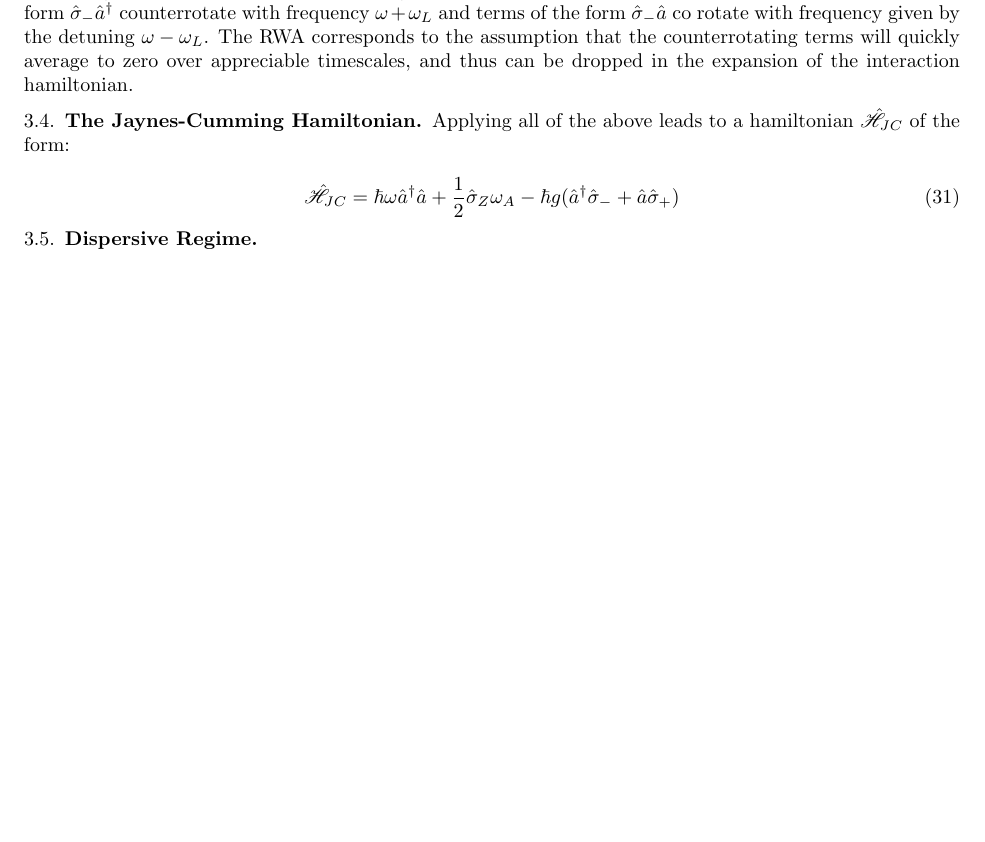
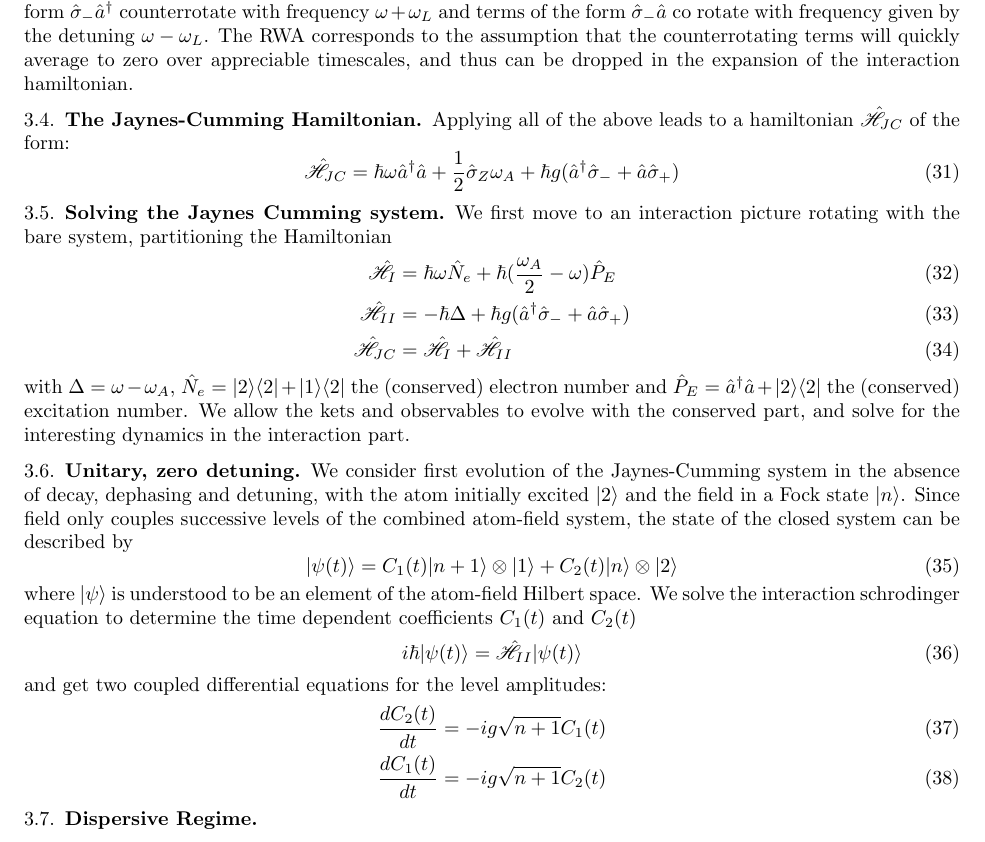
Before and after one commit to fergusbarratt/masters-project, a LaTeX paper (Summary.tex, which reads JaynesCummingModel.tex): part of page 5 of 12, cut so that both start at the same text, the shorter picture padded with empty space. Compiled offline with pdfLaTeX.

Commit message:
Added section on solution, started on unitary, zero detuning case. Need to get to detuned case. Following Gerry and Knight

```diff
--- a/JaynesCummingModel.tex
+++ b/JaynesCummingModel.tex
@@ -51,23 +50,43 @@ The atom energy, neglecting centre of mass motion and considering only populatio
 	\ham = \frac {1} {2} \hbar \omega_A \sigma_z
 \end{equation}
 where $\omega_A$ is the frequency of the bare atomic transition
-
 Assuming sinusoidal mode functions with polarisation $\varepsilon_\Omega$, and incorporating constants into new dipole matrix elements $g = \frac{m \varepsilon_\Omega sin(Kz)} {2 \hbar}$, the total hamiltonian takes the form
 \begin{equation}
 	\ham = \hbar \omega \cre \hat{a} +\frac{1}{2} \hbar \omega_A \sigma_Z + \hbar (\ann +\cre)(g\atann+g^*\atcre)
 \end{equation}
-
 expanding the interaction term
 \begin{equation}
 	\hat{\mathscr{V}}_{int} = \hbar (\ann +\cre)(g\atann+g^*\atcre) =  \hbar (g \ann \atann + g^* \ann \atcre + g \cre \atcre +g^* \cre\atann)
 \end{equation}
-
 moving to an interaction picture rotating at the transition frequency $\omega_A$ it can be seen that terms of the form $\atann \cre $ counterrotate with frequency $\omega + \omega_L$ and terms of the form $ \atann \ann$ co rotate with frequency given by the detuning $\omega-\omega_L$. The RWA corresponds to the assumption that the counterrotating terms will quickly average to zero over appreciable timescales, and thus can be dropped in the expansion of the interaction hamiltonian.
 \subsection{The Jaynes-Cumming Hamiltonian}
 Applying all of the above leads to a hamiltonian $\ham_{JC}$ of the form:
-
 \begin{equation}
-	\ham_{JC} = \hbar \omega \cre \hat{a} +\frac{1}{2} \hat{\sigma}_Z \omega_A -\hbar g (\cre \atann + \hat{a} \atcre)
+	\ham_{JC} = \hbar \omega \cre \hat{a} +\frac{1}{2} \hat{\sigma}_Z \omega_A + \hbar g (\cre \atann + \hat{a} \atcre)
 	\label{HJC}
 \end{equation}
+\subsection{Solving the Jaynes Cumming system}
+We first move to an interaction picture rotating with the bare system, partitioning the Hamiltonian
+\begin{align}
+	\ham_I &= \hbar \omega \hat{N}_e + \hbar(\frac{\omega_A}{2}-\omega)\hat{P}_E \\
+	\ham_{II} &= -\hbar \Delta + \hbar g (\cre \atann + \hat{a} \atcre) \\
+	\ham_{JC} &= \ham_I+\ham_{II}
+\end{align}
+with $\Delta = \omega-\omega_A$,   $\hat{N}_e = \ket{2} \bra{2} + \ket{1} \bra{2} $ the (conserved) electron number and $\hat{P}_E = \cre\ann + \ket{2}\bra{2} $ the (conserved) excitation number. We allow the kets and observables to evolve with the conserved part, and solve for the interesting dynamics in the interaction part.
+\subsection{Unitary, zero detuning}
+We consider first evolution of the Jaynes-Cumming system in the absence of decay, dephasing and detuning, with the atom initially excited $\ket{2}$ and the field in a Fock state $\ket{n}$. Since field only couples successive levels of the combined atom-field system, the state of the closed system can be described by
+\begin{equation}
+	\ket{\psi(t)} = C_1(t) \kettens{n+1}{1} + C_2(t) \kettens{n}{2}
+\end{equation}
+where $\ket{\psi}$ is understood to be an element of the atom-field Hilbert space. We solve the interaction schrodinger equation to determine the time dependent coefficients $C_1(t)$ and $C_2(t)$
+\begin{equation}
+	\schro{\psi(t)}{\ham_{II}}
+\end{equation}
+and get two coupled differential equations for the level amplitudes:
+\begin{align}
+	\frac{d C_2(t)}{dt} &= -i g \sqrt{n+1}C_1(t)\\
+	\frac{d C_1(t)}{dt} &= -i g \sqrt{n+1}C_2(t)
+\end{align}
+
+
 \subsection{Dispersive Regime}
```
Also changed, not shown: JaynesCummingModel.tex (1 more changed lines).
